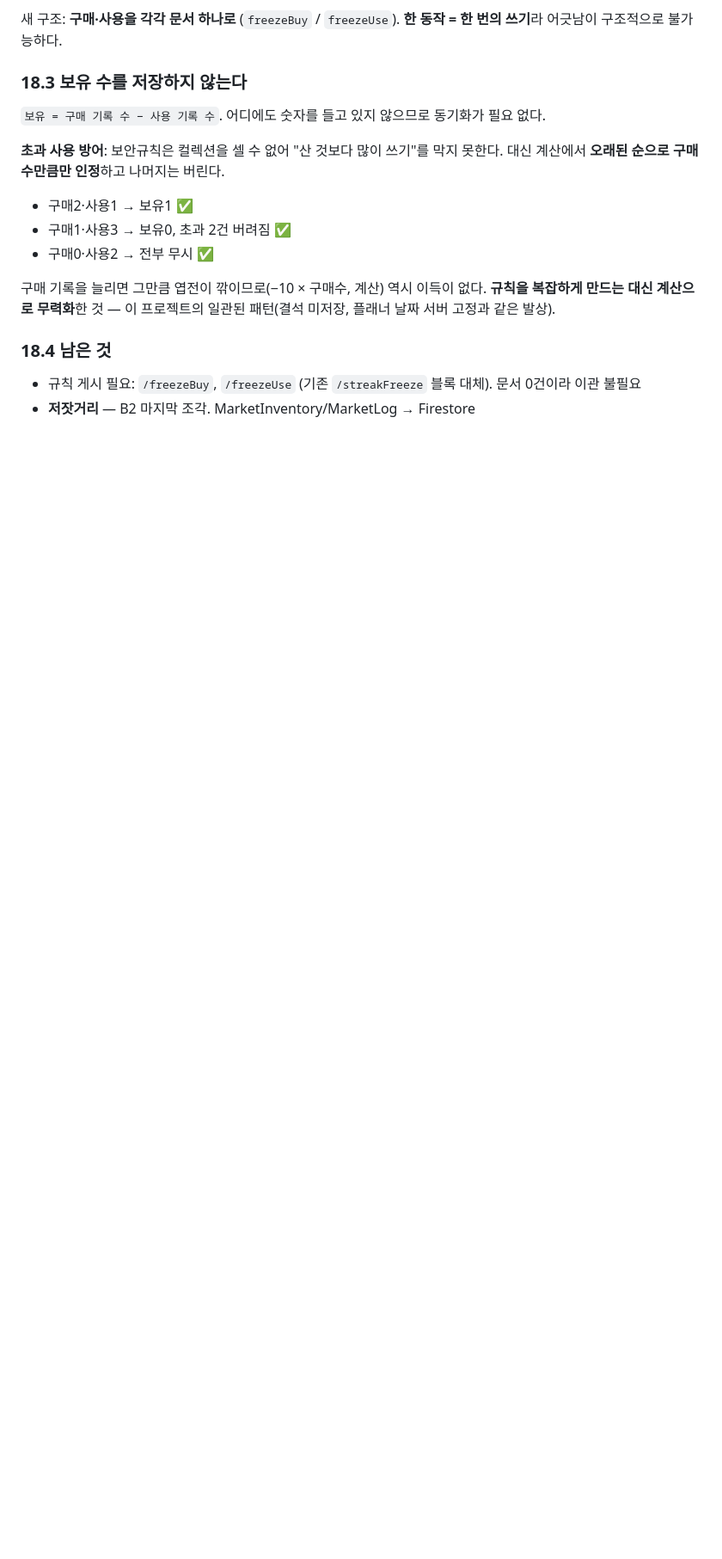
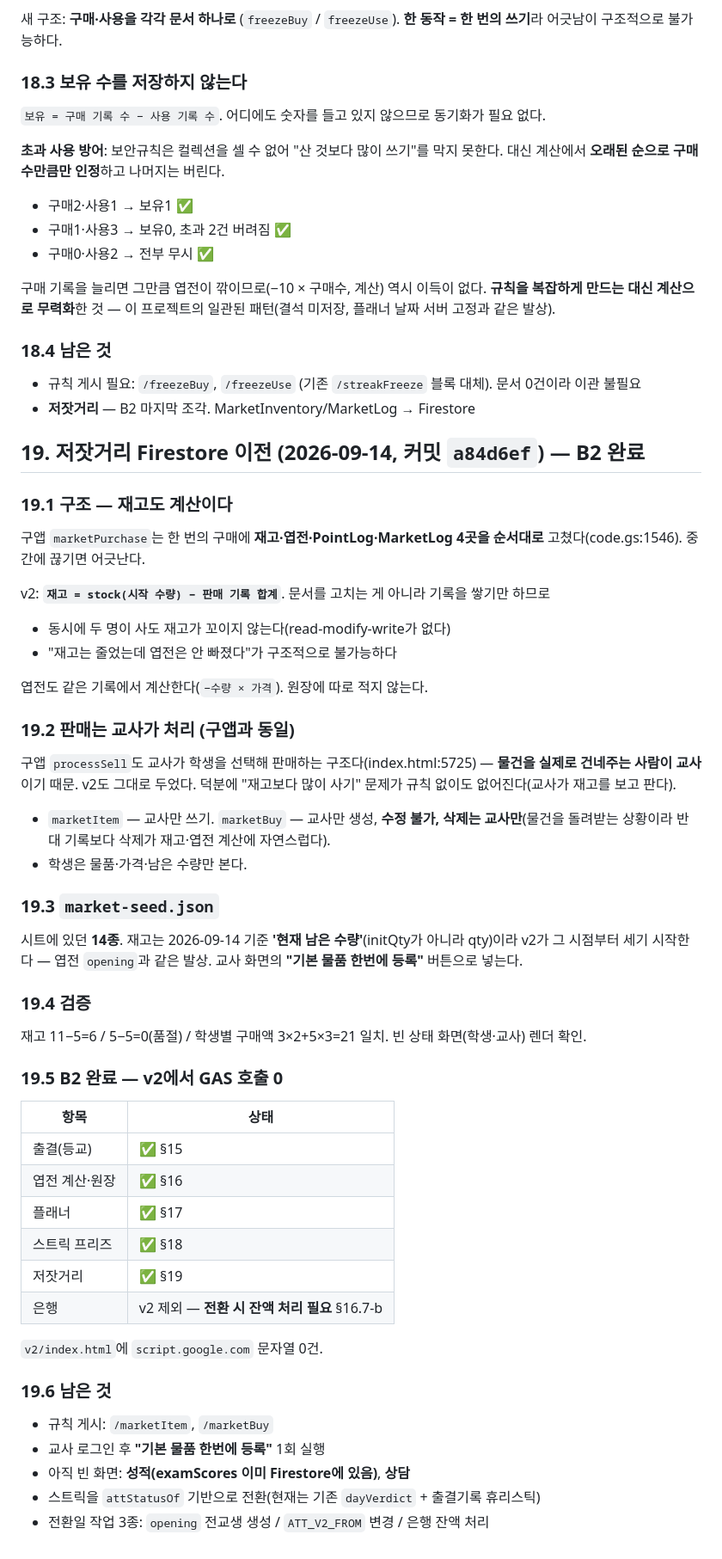
Before and after one commit to tjddlf0224-sudo/Top_Class, a Markdown page: SESSION_LOG.md, the part around one of its changes. Shown at 86% size. Drawn GitHub-style; blank space fills up the shorter version.

Commit message:
로그: 저잣거리 이전 + B2 완료(§19)
Co-Authored-By: Claude Opus 5 <noreply@anthropic.com>

```diff
--- a/SESSION_LOG.md
+++ b/SESSION_LOG.md
@@ -805,3 +805,44 @@ var ATT_V2_FROM = '2099-01-01';   // v2가 출결의 원본이 되는 날
 ### 18.4 남은 것
 - 규칙 게시 필요: `/freezeBuy`, `/freezeUse` (기존 `/streakFreeze` 블록 대체). 문서 0건이라 이관 불필요
 - **저잣거리** — B2 마지막 조각. MarketInventory/MarketLog → Firestore
+
+## 19. 저잣거리 Firestore 이전 (2026-09-14, 커밋 `a84d6ef`) — **B2 완료**
+
+### 19.1 구조 — 재고도 계산이다
+구앱 `marketPurchase`는 한 번의 구매에 **재고·엽전·PointLog·MarketLog 4곳을 순서대로** 고쳤다(code.gs:1546). 중간에 끊기면 어긋난다.
+
+v2: **`재고 = stock(시작 수량) − 판매 기록 합계`**. 문서를 고치는 게 아니라 기록을 쌓기만 하므로
+- 동시에 두 명이 사도 재고가 꼬이지 않는다(read-modify-write가 없다)
+- "재고는 줄었는데 엽전은 안 빠졌다"가 구조적으로 불가능하다
+
+엽전도 같은 기록에서 계산한다(`−수량 × 가격`). 원장에 따로 적지 않는다.
+
+### 19.2 판매는 교사가 처리 (구앱과 동일)
+구앱 `processSell`도 교사가 학생을 선택해 판매하는 구조다(index.html:5725) — **물건을 실제로 건네주는 사람이 교사**이기 때문. v2도 그대로 두었다. 덕분에 "재고보다 많이 사기" 문제가 규칙 없이도 없어진다(교사가 재고를 보고 판다).
+- `marketItem` — 교사만 쓰기. `marketBuy` — 교사만 생성, **수정 불가, 삭제는 교사만**(물건을 돌려받는 상황이라 반대 기록보다 삭제가 재고·엽전 계산에 자연스럽다).
+- 학생은 물품·가격·남은 수량만 본다.
+
+### 19.3 `market-seed.json`
+시트에 있던 **14종**. 재고는 2026-09-14 기준 **'현재 남은 수량'**(initQty가 아니라 qty)이라 v2가 그 시점부터 세기 시작한다 — 엽전 `opening`과 같은 발상. 교사 화면의 **"기본 물품 한번에 등록"** 버튼으로 넣는다.
+
+### 19.4 검증
+재고 11−5=6 / 5−5=0(품절) / 학생별 구매액 3×2+5×3=21 일치. 빈 상태 화면(학생·교사) 렌더 확인.
+
+### 19.5 B2 완료 — v2에서 GAS 호출 0
+| 항목 | 상태 |
+|---|---|
+| 출결(등교) | ✅ §15 |
+| 엽전 계산·원장 | ✅ §16 |
+| 플래너 | ✅ §17 |
+| 스트릭 프리즈 | ✅ §18 |
+| 저잣거리 | ✅ §19 |
+| 은행 | v2 제외 — **전환 시 잔액 처리 필요** §16.7-b |
+
+`v2/index.html`에 `script.google.com` 문자열 0건.
+
+### 19.6 남은 것
+- 규칙 게시: `/marketItem`, `/marketBuy`
+- 교사 로그인 후 **"기본 물품 한번에 등록"** 1회 실행
+- 아직 빈 화면: **성적(examScores 이미 Firestore에 있음)**, **상담**
+- 스트릭을 `attStatusOf` 기반으로 전환(현재는 기존 `dayVerdict` + 출결기록 휴리스틱)
+- 전환일 작업 3종: `opening` 전교생 생성 / `ATT_V2_FROM` 변경 / 은행 잔액 처리
```
Also changed, not shown: other parts of SESSION_LOG.md (+1 -1 lines).
